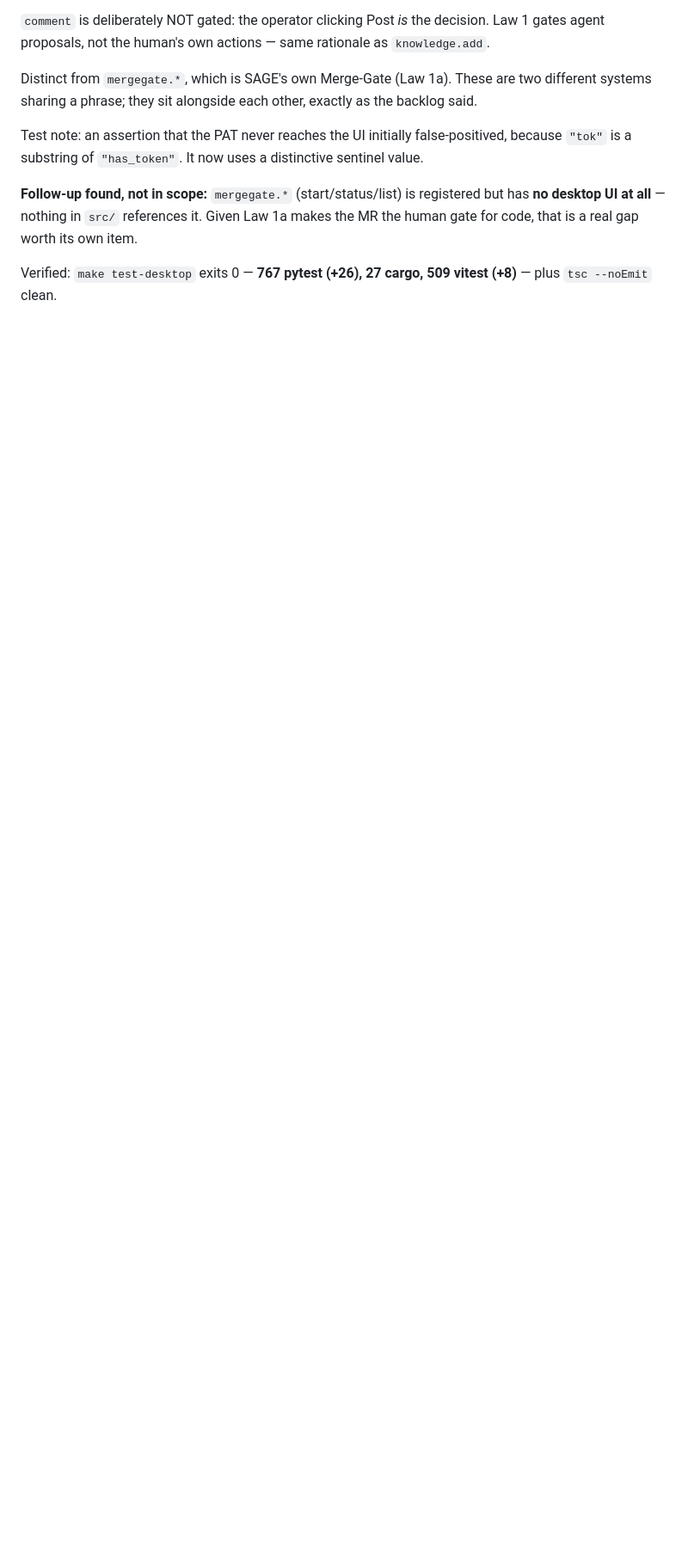
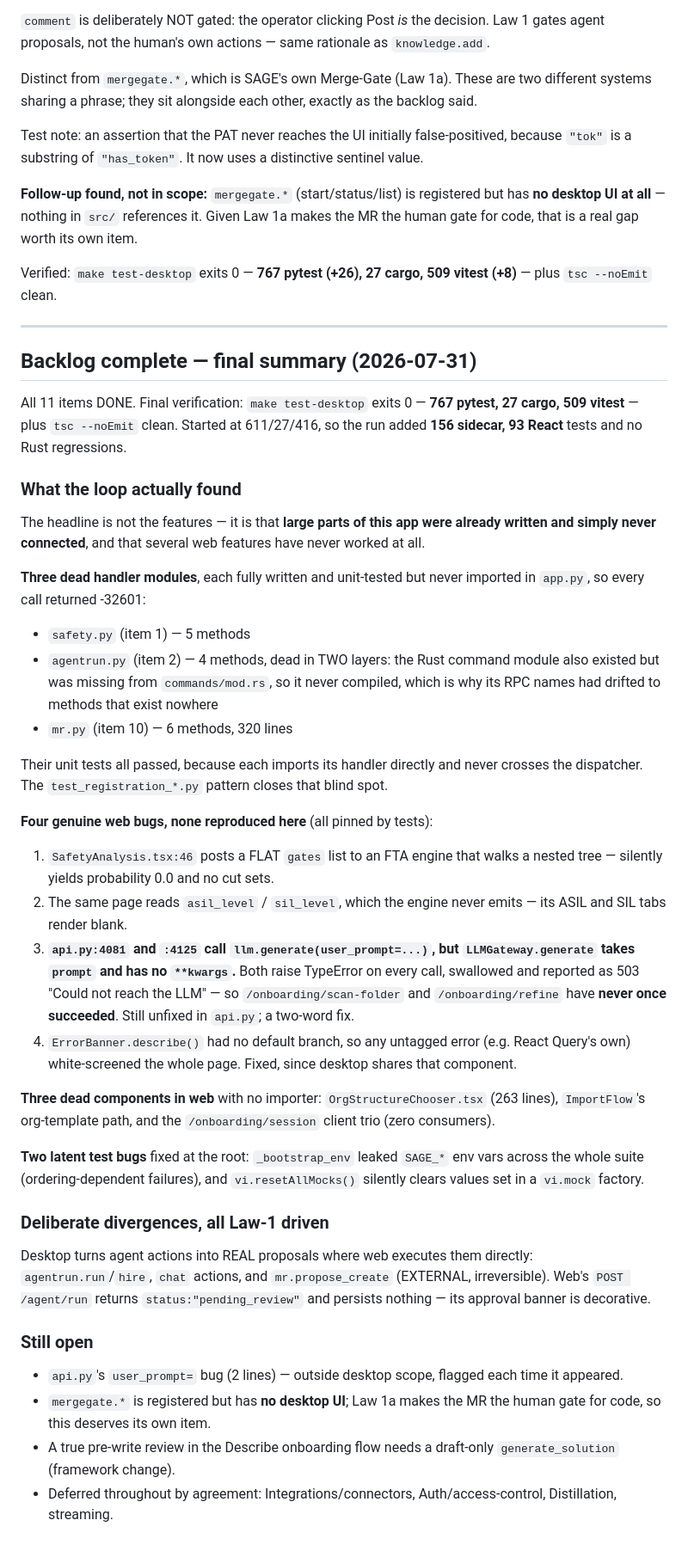
Before and after one commit to Sumanharapanahalli/SAGE, a Markdown page: .claude/desktop-parity-progress.md, the part around the change. Shown at 86% size. Drawn GitHub-style; blank space fills up the shorter version.

Commit message:
docs: desktop-parity backlog complete — final summary
All 11 items DONE. make test-desktop exits 0: 767 pytest, 27 cargo, 509
vitest, plus tsc --noEmit clean (from 611/27/416 at the start).

Records what the run actually turned up: three dead handler modules that were
written but never imported, four real web bugs that were deliberately not
reproduced (including two onboarding endpoints that have never once succeeded
due to a user_prompt= kwarg LLMGateway.generate does not accept), three dead
components in web, and two latent test bugs fixed at the root.

Also lists what remains open: the api.py two-line fix, mergegate.* having no
desktop UI, and the draft-only generate_solution needed for a true pre-write
review in the Describe flow.

Co-Authored-By: Claude Opus 5 (1M context) <noreply@anthropic.com>

```diff
--- a/.claude/desktop-parity-progress.md
+++ b/.claude/desktop-parity-progress.md
@@ -564,3 +564,63 @@ for code, that is a real gap worth its own item.
 
 Verified: `make test-desktop` exits 0 — **767 pytest (+26), 27 cargo, 509 vitest (+8)** — plus
 `tsc --noEmit` clean.
+
+---
+
+## Backlog complete — final summary (2026-07-31)
+
+All 11 items DONE. Final verification: `make test-desktop` exits 0 —
+**767 pytest, 27 cargo, 509 vitest** — plus `tsc --noEmit` clean. Started at 611/27/416, so the
+run added **156 sidecar, 93 React** tests and no Rust regressions.
+
+### What the loop actually found
+
+The headline is not the features — it is that **large parts of this app were already written and
+simply never connected**, and that several web features have never worked at all.
+
+**Three dead handler modules**, each fully written and unit-tested but never imported in
+`app.py`, so every call returned -32601:
+- `safety.py` (item 1) — 5 methods
+- `agentrun.py` (item 2) — 4 methods, dead in TWO layers: the Rust command module also existed
+  but was missing from `commands/mod.rs`, so it never compiled, which is why its RPC names had
+  drifted to methods that exist nowhere
+- `mr.py` (item 10) — 6 methods, 320 lines
+
+Their unit tests all passed, because each imports its handler directly and never crosses the
+dispatcher. The `test_registration_*.py` pattern closes that blind spot.
+
+**Four genuine web bugs, none reproduced here** (all pinned by tests):
+1. `SafetyAnalysis.tsx:46` posts a FLAT `gates` list to an FTA engine that walks a nested tree —
+   silently yields probability 0.0 and no cut sets.
+2. The same page reads `asil_level` / `sil_level`, which the engine never emits — its ASIL and
+   SIL tabs render blank.
+3. **`api.py:4081` and `:4125` call `llm.generate(user_prompt=...)`, but `LLMGateway.generate`
+   takes `prompt` and has no `**kwargs`.** Both raise TypeError on every call, swallowed and
+   reported as 503 "Could not reach the LLM" — so `/onboarding/scan-folder` and
+   `/onboarding/refine` have **never once succeeded**. Still unfixed in `api.py`; a two-word fix.
+4. `ErrorBanner.describe()` had no default branch, so any untagged error (e.g. React Query's own)
+   white-screened the whole page. Fixed, since desktop shares that component.
+
+**Three dead components in web** with no importer: `OrgStructureChooser.tsx` (263 lines),
+`ImportFlow`'s org-template path, and the `/onboarding/session` client trio (zero consumers).
+
+**Two latent test bugs** fixed at the root: `_bootstrap_env` leaked `SAGE_*` env vars across the
+whole suite (ordering-dependent failures), and `vi.resetAllMocks()` silently clears values set in
+a `vi.mock` factory.
+
+### Deliberate divergences, all Law-1 driven
+
+Desktop turns agent actions into REAL proposals where web executes them directly:
+`agentrun.run`/`hire`, `chat` actions, and `mr.propose_create` (EXTERNAL, irreversible). Web's
+`POST /agent/run` returns `status:"pending_review"` and persists nothing — its approval banner is
+decorative.
+
+### Still open
+
+- `api.py`'s `user_prompt=` bug (2 lines) — outside desktop scope, flagged each time it appeared.
+- `mergegate.*` is registered but has **no desktop UI**; Law 1a makes the MR the human gate for
+  code, so this deserves its own item.
+- A true pre-write review in the Describe onboarding flow needs a draft-only `generate_solution`
+  (framework change).
+- Deferred throughout by agreement: Integrations/connectors, Auth/access-control, Distillation,
+  streaming.
```
